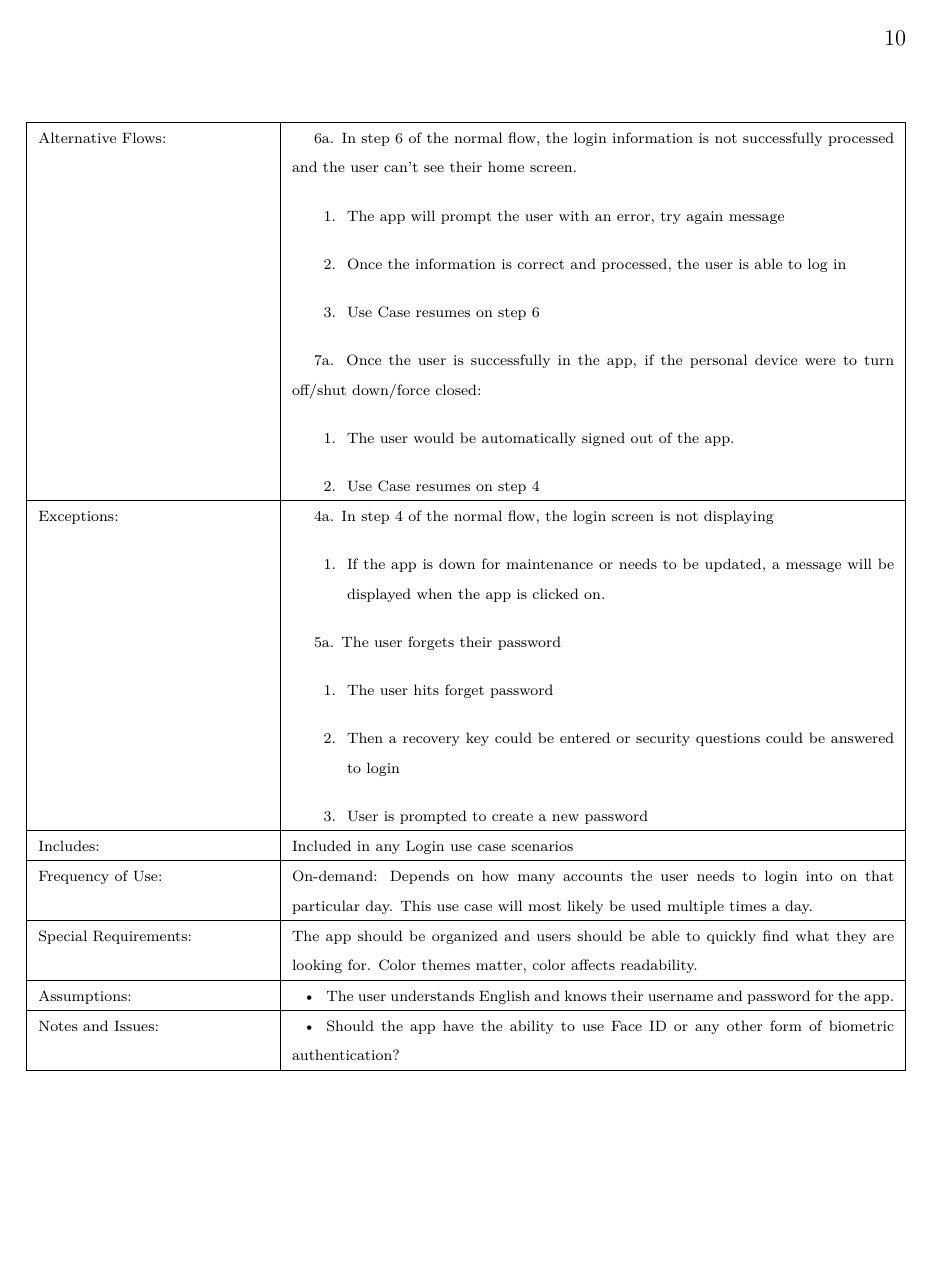
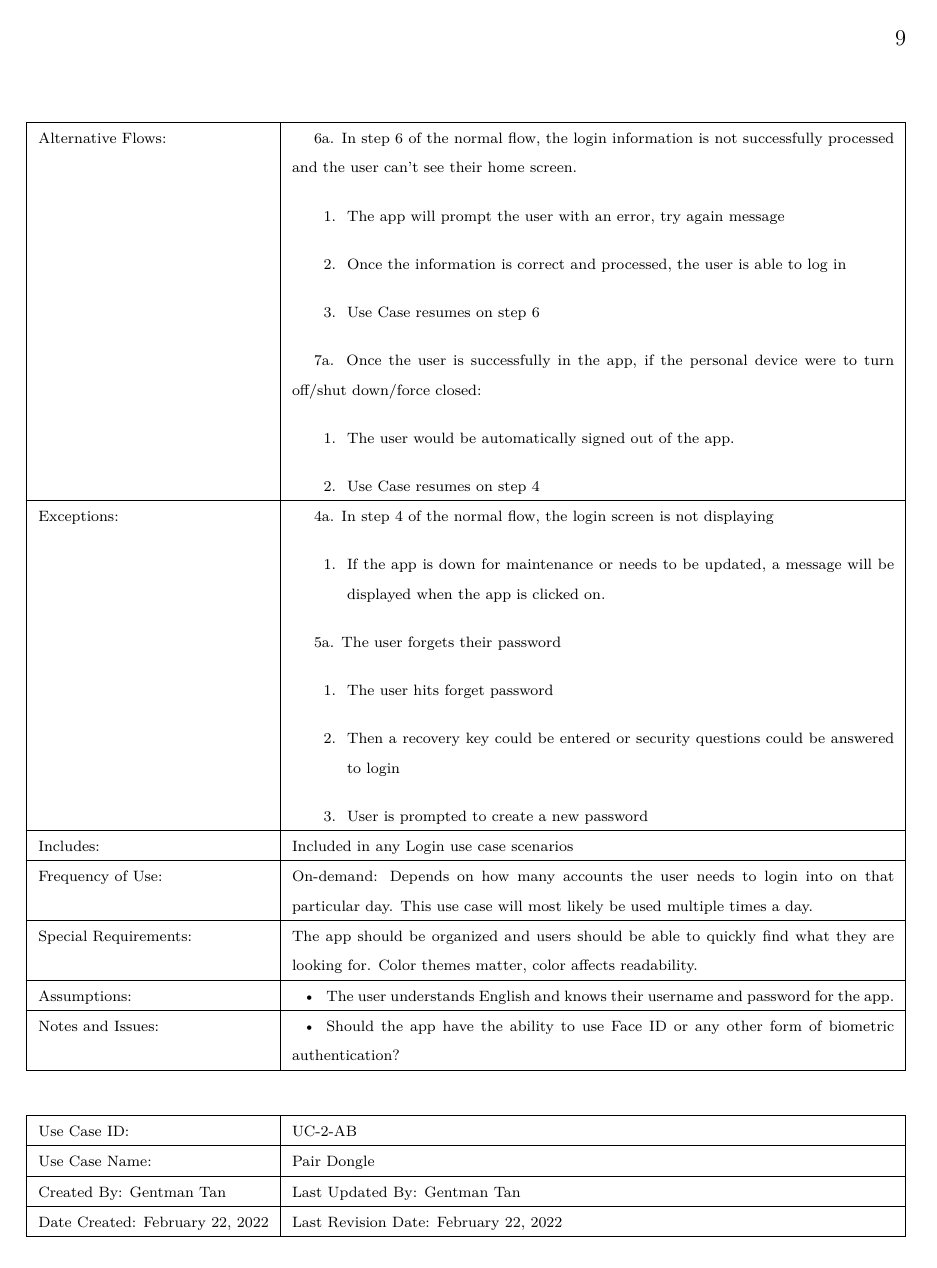
Before and after one commit to gentmantan/cen4010groupproject, a LaTeX paper (longsample.tex): page 10 of 10 before the commit and page 9 of 11 after it. Compiled offline with pdfLaTeX.

Commit message:
Added third table

```diff
--- a/longsample.tex
+++ b/longsample.tex
@@ -269,10 +254,64 @@ The project will consist of two types of coding assignments, one for frontend de
 
 \end{xltabular}
 
+\scriptsize{\begin{xltabular}{\textwidth}{|l|X|}
+  \hline Use Case ID: & UC-2-AB \\ \hline
 
+  Use Case Name: & Pair Dongle \\ \hline
+
+  Created By: Gentman Tan & Last Updated By: Gentman Tan\\ \hline
+
+  Date Created: February 22, 2022 & Last Revision Date: February 22, 2022 \\ \hline
+
+  Actors: & \nextitem DeviceUser
+    \nextitem Mobile Device
+    \nextitem PassUSB \\ \hline
+
+  Description: &  Initialize a secure connection between the DeviceUser’s MobileDevice to the PassUSB for future device communication. \\ \hline
+
+  Trigger: &  The DeviceUser initializes the pairing subroutine \\ \hline
+
+  Preconditions: & \nextitem The DeviceUser is logged in on their personal device such as a cellphone where the app is located \nextitem The DeviceUser has the app opened \nextitem The DeviceUser has created a database \nextitem The DeviceUser has logged into a database \\ \hline
+
+  Postconditions: & \nextitem The DeviceUser has successfully paired the PassUSB dongle to their database  \\ \hline
+
+  Normal Flow: &
+    \begin{itemize}
+      \item The DeviceUser selects the "Pair Dongle" option in the drop down menu
+      \item AccountHolder is prompted to enable bluetooth discovery mode
+      \item The app searches for a PassUSB dongle
+      \item Once found, the Bluetooth dongle's name, serial number and PIN number is displayed
+      \item AccountHolder is prompted to either allow or decline the pairing process
+      \item Once the AccoutHolder presses "Allow", they are prompted to enter the PIN number displayed on the PassUSB
+      \item Once the PIN number is entered and confirmed, the devices are subsequently paired
+    \end{itemize} \\ \hline
+
+  Alternative Flows: & 1a. In step 1 of the normal flow, a Bluetooth dongle is already paired
+    \begin{enumerate}
+      \item The app will prompt the user to either unpair the already paired dongle or cancel the pairing process
+      \item If the unpair button is pressed, the currently paired dongle is unpaired and PairDongle resumes on step 2
+      \item If the cancel button is pressed, the pairing dialog box is closed and the PairDongle use case exits
+    \end{enumerate} \\ \hline
+  Exceptions: & \nextitemblank 3a. In step 3 of the normal flow, a Bluetooth dongle is not found
+    \begin{enumerate}
+      \item The app will prompt the user to either retry or cancel the pairing process
+      \item If the retry button is selected, PairDongle resumes on step 3
+      \item If the cancel button is pressed, the pairing dialog box is closed and the PairDongle use case exits
+    \end{enumerate} \\ \hline
+
+  Includes: & N/A \\ \hline
+
+  Frequency of Use: & On-demand \\ \hline
+
+  Special Requirements: & \nextitem The app should filter out other unrelated Bluetooth devices that are discovered \\ \hline
+
+  Assumptions: & \nextitem The DeviceUser understands English and knows their username and password for the app. \nextitem The DeviceUser has a funcitonal and powered PassUSB dongle \\ \hline
+
+  Notes and Issues: & \nextitem Should the user have the ability to pair multiple different PassUSB dongles simultaneously? \\ \hline
+
+\end{xltabular}
 
 \end{document}}
-
 %%
 %% Copyright (C) 2021 by Daniel A. Weiss <daniel.weiss.led at gmail.com>
 %%
```
Also changed, not shown: longsample.pdf, longsample.tex (15 more changed lines), 3 other files.
